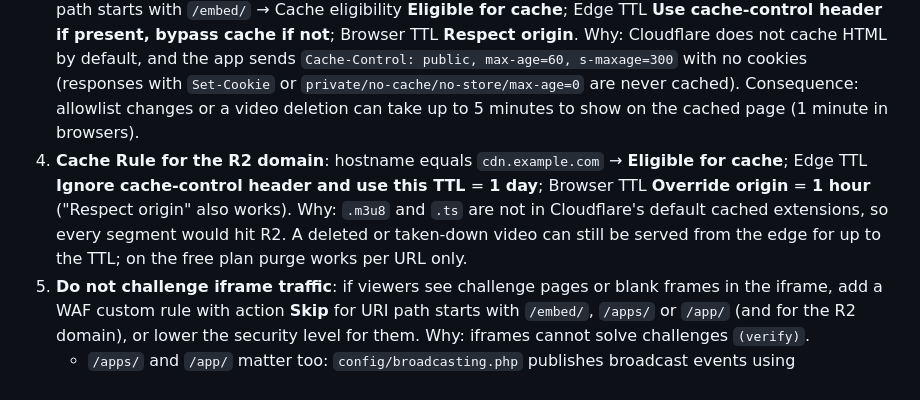
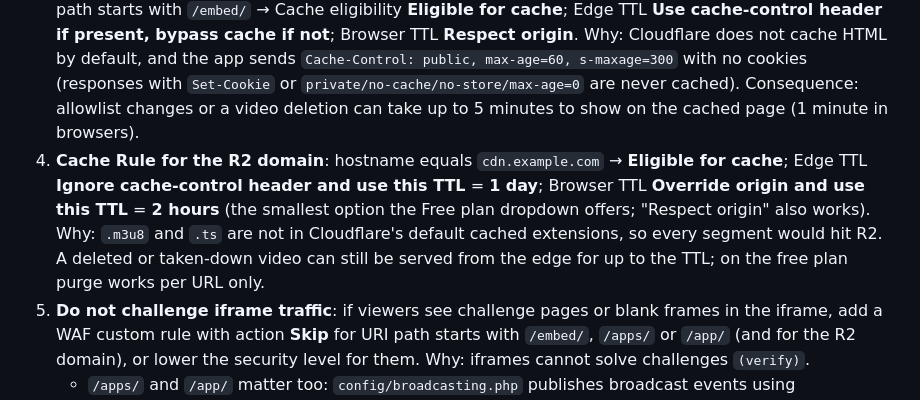
Before and after one commit to pqt-dev/hls-r2-studio, a Markdown page: docs/DEPLOYMENT.md, the part around the change. Rendered like a GitHub page.

```diff
--- a/docs/DEPLOYMENT.md
+++ b/docs/DEPLOYMENT.md
@@ -568,7 +568,7 @@ Dashboard labels `(verify)` differ between versions. Do these after the origin w
 1. **DNS and WebSockets**: `embed.example.com` is Proxied (section 0). Network → **WebSockets** must be on (default on) for Reverb `(verify)`.
 2. **SSL/TLS → Overview**: set **Full (strict)** (only after the Origin certificate is installed), and SSL/TLS → Edge Certificates → **Always Use HTTPS** on. Why: no redirect loops, encrypted hop to the origin.
 3. **Cache Rule for the embed page** (Rules → Cache Rules): hostname equals `embed.example.com` and URI path starts with `/embed/` → Cache eligibility **Eligible for cache**; Edge TTL **Use cache-control header if present, bypass cache if not**; Browser TTL **Respect origin**. Why: Cloudflare does not cache HTML by default, and the app sends `Cache-Control: public, max-age=60, s-maxage=300` with no cookies (responses with `Set-Cookie` or `private/no-cache/no-store/max-age=0` are never cached). Consequence: allowlist changes or a video deletion can take up to 5 minutes to show on the cached page (1 minute in browsers).
-4. **Cache Rule for the R2 domain**: hostname equals `cdn.example.com` → **Eligible for cache**; Edge TTL **Ignore cache-control header and use this TTL** = **1 day**; Browser TTL **Override origin** = **1 hour** ("Respect origin" also works). Why: `.m3u8` and `.ts` are not in Cloudflare's default cached extensions, so every segment would hit R2. A deleted or taken-down video can still be served from the edge for up to the TTL; on the free plan purge works per URL only.
+4. **Cache Rule for the R2 domain**: hostname equals `cdn.example.com` → **Eligible for cache**; Edge TTL **Ignore cache-control header and use this TTL** = **1 day**; Browser TTL **Override origin and use this TTL** = **2 hours** (the smallest option the Free plan dropdown offers; "Respect origin" also works). Why: `.m3u8` and `.ts` are not in Cloudflare's default cached extensions, so every segment would hit R2. A deleted or taken-down video can still be served from the edge for up to the TTL; on the free plan purge works per URL only.
 5. **Do not challenge iframe traffic**: if viewers see challenge pages or blank frames in the iframe, add a WAF custom rule with action **Skip** for URI path starts with `/embed/`, `/apps/` or `/app/` (and for the R2 domain), or lower the security level for them. Why: iframes cannot solve challenges `(verify)`.
    - `/apps/` and `/app/` matter too: `config/broadcasting.php` publishes broadcast events using `REVERB_HOST`/`REVERB_PORT`/`REVERB_SCHEME`, so the VPS itself calls `https://embed.example.com:443/apps/...` through Cloudflare and back to Nginx `/apps/` (not directly to `127.0.0.1:8080`). Cloudflare must not challenge or block these server-to-server requests.
    - Under Attack mode and Bot Fight Mode can block them, and Bot Fight Mode cannot be skipped by WAF custom rules `(verify)`. If live progress stops while the WebSocket still connects, turn those off for the zone and retest `(verify)`.
```
Also changed, not shown: docs/DEPLOYMENT.vi.md (+1 -1 lines).
